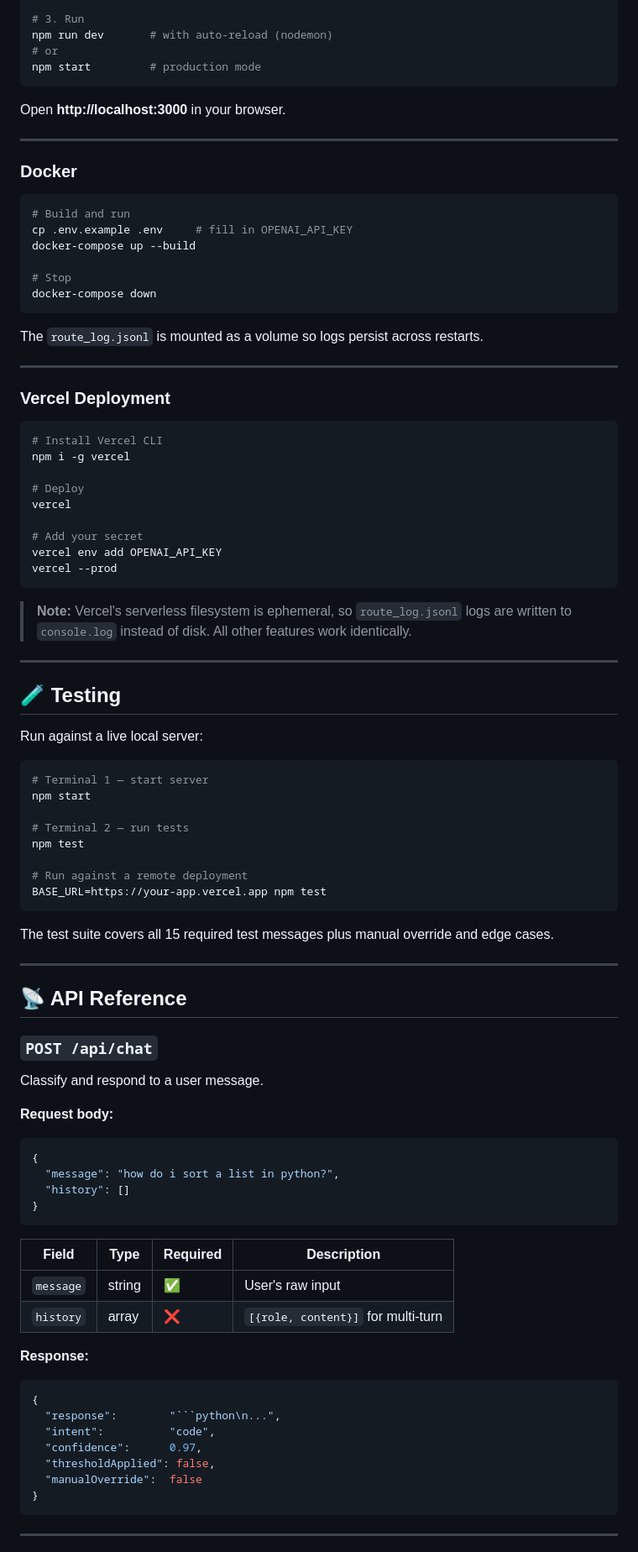
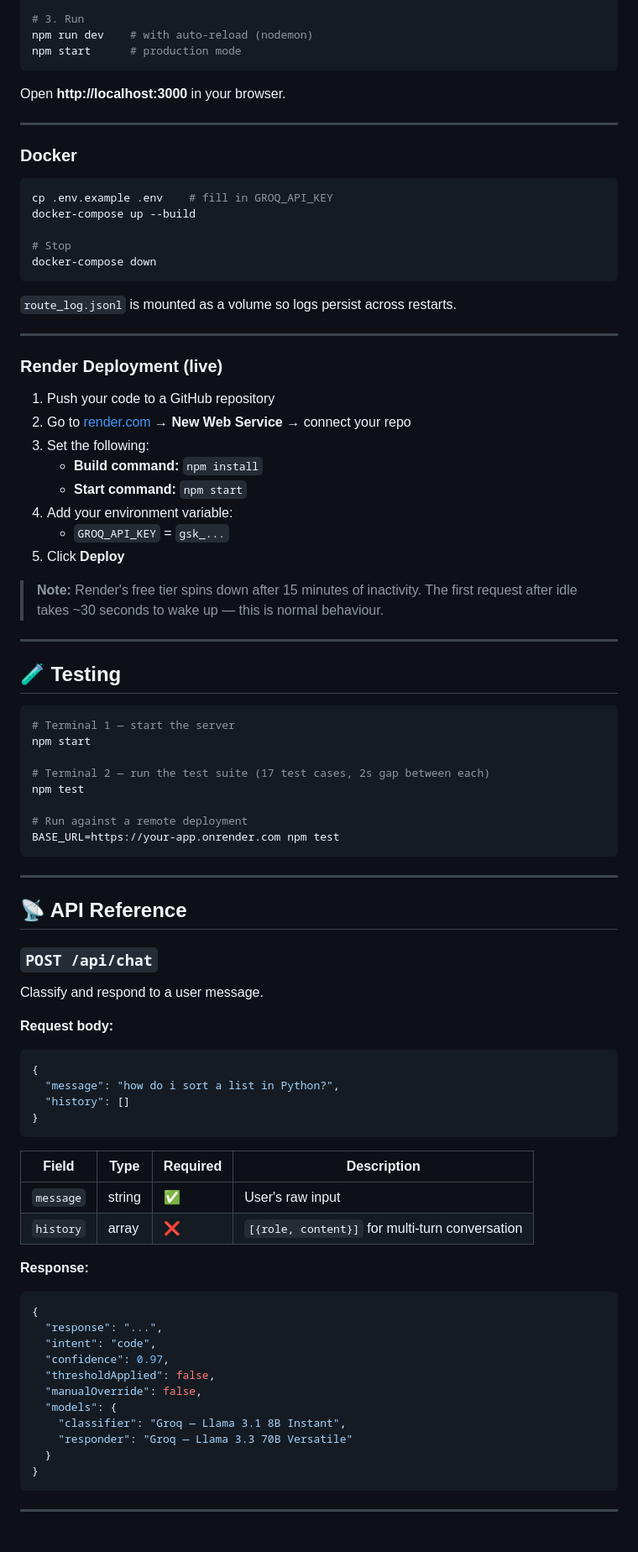
Before and after one commit to sumanth0099/prompt_Router, a Markdown page: README.md, the part around one of its changes. Shown at 84% size. Drawn GitHub-style.

````diff
--- a/README.md
+++ b/README.md
@@ -73,8 +77,7 @@ cp .env.example .env
 
 # 3. Run
-npm run dev       # with auto-reload (nodemon)
-# or
-npm start         # production mode
+npm run dev    # with auto-reload (nodemon)
+npm start      # production mode
 ```
 
 Open **http://localhost:3000** in your browser.
@@ -84,52 +87,44 @@ Open **http://localhost:3000** in your browser.
 ### Docker
 
 ```bash
-# Build and run
-cp .env.example .env     # fill in OPENAI_API_KEY
+cp .env.example .env    # fill in GROQ_API_KEY
 docker-compose up --build
 
 # Stop
 docker-compose down
 ```
 
-The `route_log.jsonl` is mounted as a volume so logs persist across restarts.
+`route_log.jsonl` is mounted as a volume so logs persist across restarts.
 
 ---
 
-### Vercel Deployment
+### Render Deployment (live)
 
-```bash
-# Install Vercel CLI
-npm i -g vercel
+1. Push your code to a GitHub repository
+2. Go to [render.com](https://render.com) → **New Web Service** → connect your repo
+3. Set the following:
+   - **Build command:** `npm install`
+   - **Start command:** `npm start`
+4. Add your environment variable:
+   - `GROQ_API_KEY` = `gsk_...`
+5. Click **Deploy**
 
-# Deploy
-vercel
-
-# Add your secret
-vercel env add OPENAI_API_KEY
-vercel --prod
-```
-
-> **Note:** Vercel's serverless filesystem is ephemeral, so `route_log.jsonl` logs are written to `console.log` instead of disk. All other features work identically.
+> **Note:** Render's free tier spins down after 15 minutes of inactivity. The first request after idle takes ~30 seconds to wake up — this is normal behaviour.
 
 ---
 
 ## 🧪 Testing
 
-Run against a live local server:
-
 ```bash
-# Terminal 1 — start server
+# Terminal 1 — start the server
 npm start
 
-# Terminal 2 — run tests
+# Terminal 2 — run the test suite (17 test cases, 2s gap between each)
 npm test
 
 # Run against a remote deployment
-BASE_URL=https://your-app.vercel.app npm test
+BASE_URL=https://your-app.onrender.com npm test
 ```
-
-The test suite covers all 15 required test messages plus manual override and edge cases.
 
 ---
 
@@ -140,9 +135,10 @@ The test suite covers all 15 required test messages plus manual override and edg
 Classify and respond to a user message.
 
 **Request body:**
+
 ```json
 {
-  "message": "how do i sort a list in python?",
+  "message": "how do i sort a list in Python?",
   "history": []
 }
 ```
@@ -150,16 +146,21 @@ Classify and respond to a user message.
 | Field | Type | Required | Description |
 |---|---|---|---|
 | `message` | string | ✅ | User's raw input |
-| `history` | array | ❌ | `[{role, content}]` for multi-turn |
+| `history` | array | ❌ | `[{role, content}]` for multi-turn conversation |
 
 **Response:**
+
 ```json
 {
-  "response":        "```python\n...",
-  "intent":          "code",
-  "confidence":      0.97,
+  "response": "...",
+  "intent": "code",
+  "confidence": 0.97,
   "thresholdApplied": false,
-  "manualOverride":  false
+  "manualOverride": false,
+  "models": {
+    "classifier": "Groq — Llama 3.1 8B Instant",
+    "responder": "Groq — Llama 3.3 70B Versatile"
+  }
 }
 ```
 
````
Also changed, not shown: other parts of README.md (+68 -71 lines).
